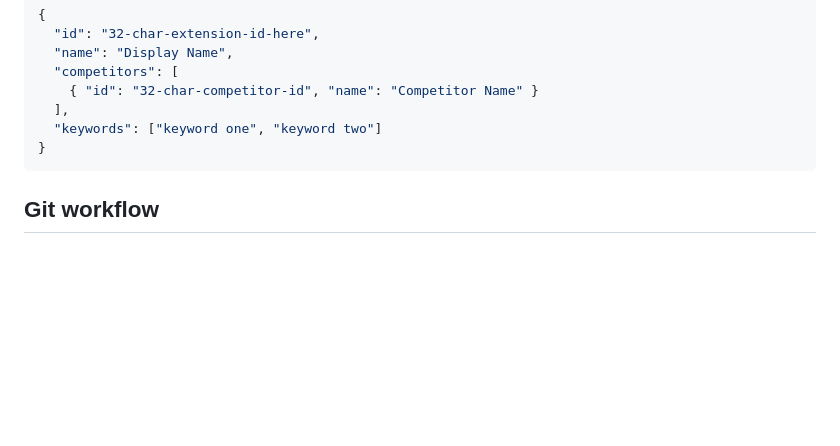
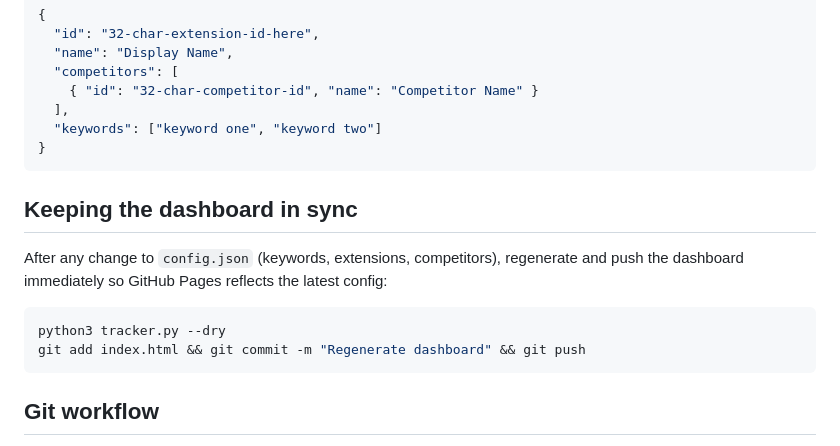
Before and after one commit to Safwana-WY/chrome-extension-keyword-tracker, a Markdown page: CLAUDE.md, the part around the change. Drawn GitHub-style; blank space fills up the shorter version.

Commit message:
Add dashboard sync instruction to CLAUDE.md

````diff
--- a/CLAUDE.md
+++ b/CLAUDE.md
@@ -84,6 +84,15 @@ Add an entry to the `extensions` array in `config.json`. No code changes require
 }
 ```
 
+## Keeping the dashboard in sync
+
+After any change to `config.json` (keywords, extensions, competitors), regenerate and push the dashboard immediately so GitHub Pages reflects the latest config:
+
+```bash
+python3 tracker.py --dry
+git add index.html && git commit -m "Regenerate dashboard" && git push
+```
+
 ## Git workflow
 
 After any code or config changes, push to GitHub immediately:
````
